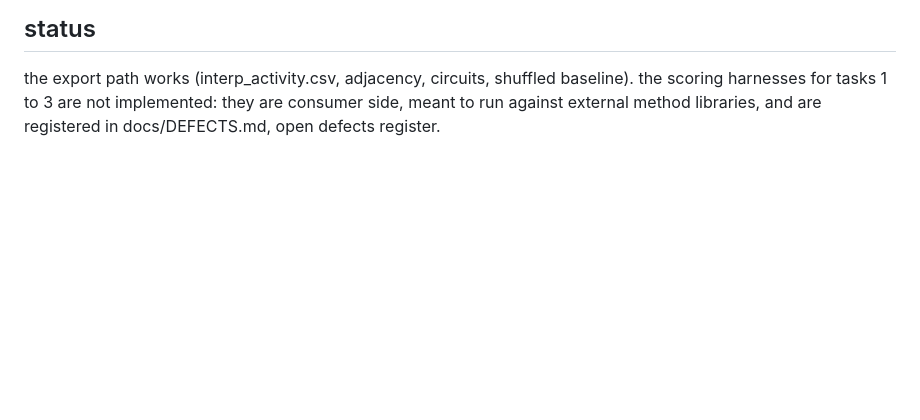
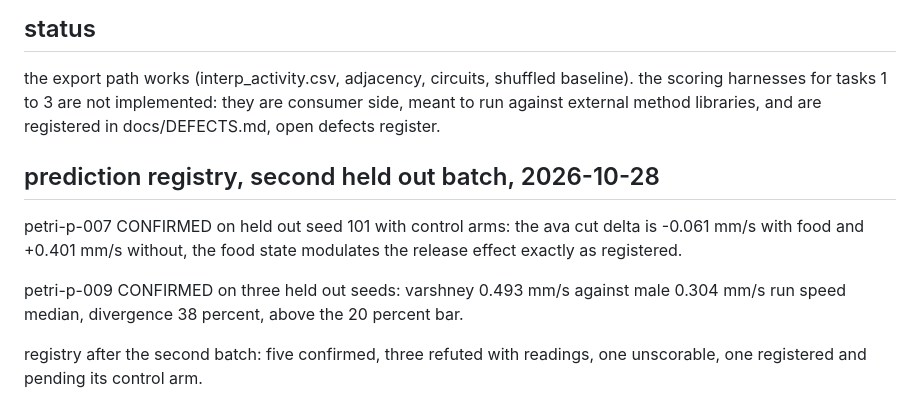
Before and after one commit to esnond/petri, a Markdown page: docs/DATASETS.md, the part around the change. GitHub-like rendering; blank space fills up the shorter version.

Commit message:
docs(s8): second held out batch recorded in the datasets file

```diff
--- a/docs/DATASETS.md
+++ b/docs/DATASETS.md
@@ -264,3 +264,16 @@ the export path works (interp_activity.csv, adjacency, circuits,
 shuffled baseline). the scoring harnesses for tasks 1 to 3 are not
 implemented: they are consumer side, meant to run against external
 method libraries, and are registered in docs/DEFECTS.md, open defects register.
+
+## prediction registry, second held out batch, 2026-10-28
+
+petri-p-007 CONFIRMED on held out seed 101 with control arms: the ava
+cut delta is -0.061 mm/s with food and +0.401 mm/s without, the food
+state modulates the release effect exactly as registered.
+
+petri-p-009 CONFIRMED on three held out seeds: varshney 0.493 mm/s
+against male 0.304 mm/s run speed median, divergence 38 percent,
+above the 20 percent bar.
+
+registry after the second batch: five confirmed, three refuted with
+readings, one unscorable, one registered and pending its control arm.
```
